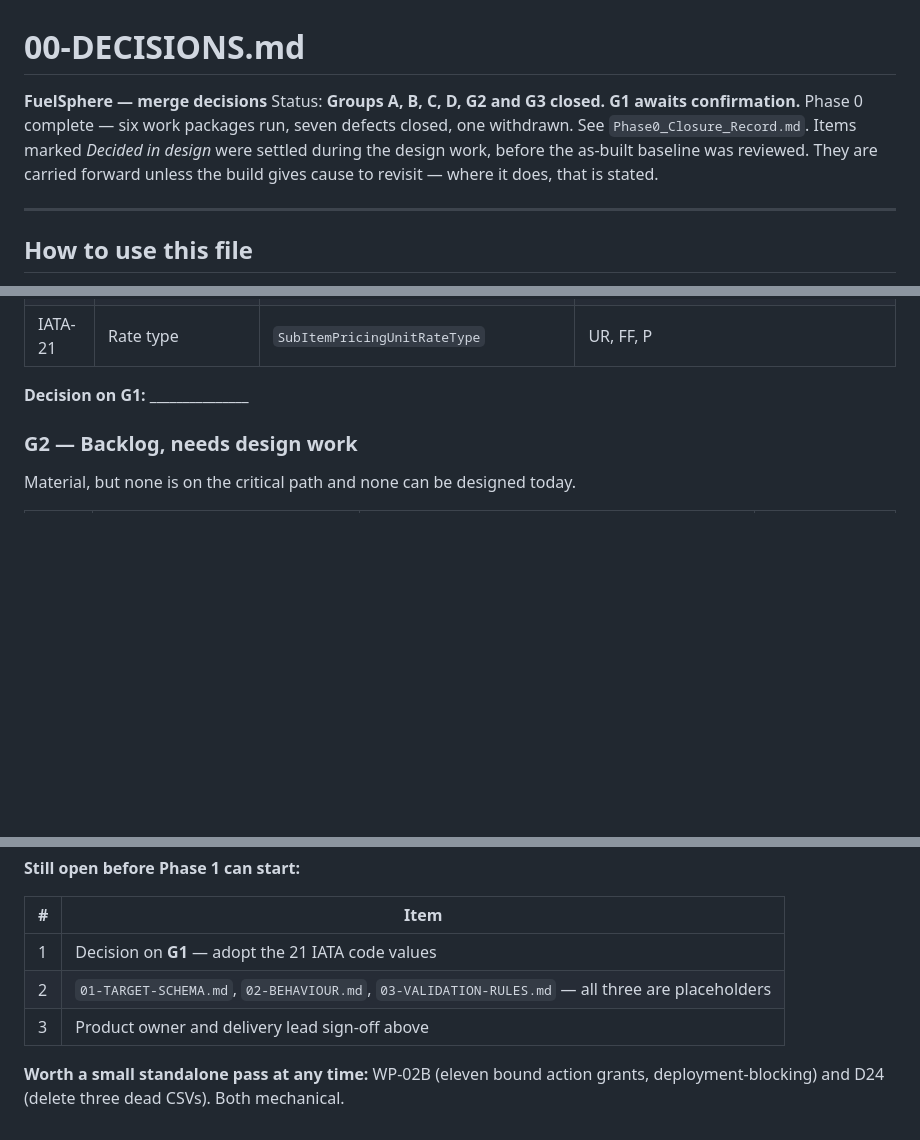
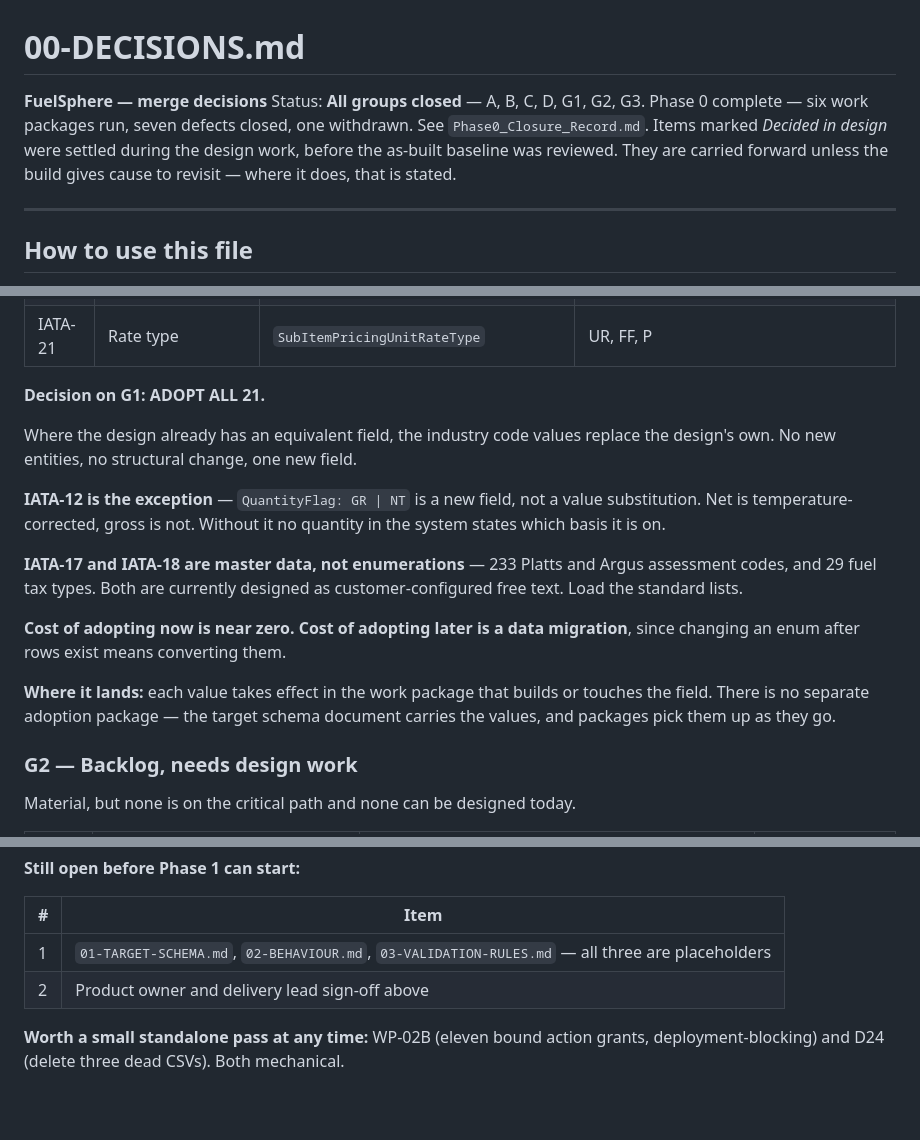
Before and after one commit to kalpesh0304/FuelSphere, a Markdown page: docs/design/00-DECISIONS.md, 3 parts joined by grey strips. GitHub-like rendering; blank space fills up the shorter version.

```diff
--- a/docs/design/00-DECISIONS.md
+++ b/docs/design/00-DECISIONS.md
@@ -1,7 +1,7 @@
 # 00-DECISIONS.md
 
 **FuelSphere — merge decisions**
-Status: **Groups A, B, C, D, G2 and G3 closed. G1 awaits confirmation.** Phase 0 complete — six work packages run, seven defects closed, one withdrawn. See `Phase0_Closure_Record.md`. Items marked *Decided in design* were settled during the design work, before the as-built baseline was reviewed. They are carried forward unless the build gives cause to revisit — where it does, that is stated.
+Status: **All groups closed** — A, B, C, D, G1, G2, G3. Phase 0 complete — six work packages run, seven defects closed, one withdrawn. See `Phase0_Closure_Record.md`. Items marked *Decided in design* were settled during the design work, before the as-built baseline was reviewed. They are carried forward unless the build gives cause to revisit — where it does, that is stated.
 
 ---
 
@@ -545,7 +545,17 @@ Code values only. No structural change, no new entities. These make interfaces m
 | IATA-20 | Order state | `FuelOrderStateType` | preliminary, final |
 | IATA-21 | Rate type | `SubItemPricingUnitRateType` | UR, FF, P |
 
-**Decision on G1: _______________**
+**Decision on G1: ADOPT ALL 21.**
+
+Where the design already has an equivalent field, the industry code values replace the design's own. No new entities, no structural change, one new field.
+
+**IATA-12 is the exception** — `QuantityFlag: GR | NT` is a new field, not a value substitution. Net is temperature-corrected, gross is not. Without it no quantity in the system states which basis it is on.
+
+**IATA-17 and IATA-18 are master data, not enumerations** — 233 Platts and Argus assessment codes, and 29 fuel tax types. Both are currently designed as customer-configured free text. Load the standard lists.
+
+**Cost of adopting now is near zero. Cost of adopting later is a data migration**, since changing an enum after rows exist means converting them.
+
+**Where it lands:** each value takes effect in the work package that builds or touches the field. There is no separate adoption package — the target schema document carries the values, and packages pick them up as they go.
 
 ### G2 — Backlog, needs design work
 
@@ -711,8 +721,7 @@ Fifteen enum violations that appeared on no defect list: `PARTIAL` where the enu
 
 | # | Item |
 |---|---|
-| 1 | Decision on **G1** — adopt the 21 IATA code values |
-| 2 | `01-TARGET-SCHEMA.md`, `02-BEHAVIOUR.md`, `03-VALIDATION-RULES.md` — all three are placeholders |
-| 3 | Product owner and delivery lead sign-off above |
+| 1 | `01-TARGET-SCHEMA.md`, `02-BEHAVIOUR.md`, `03-VALIDATION-RULES.md` — all three are placeholders |
+| 2 | Product owner and delivery lead sign-off above |
 
 **Worth a small standalone pass at any time:** WP-02B (eleven bound action grants, deployment-blocking) and D24 (delete three dead CSVs). Both mechanical.
```
